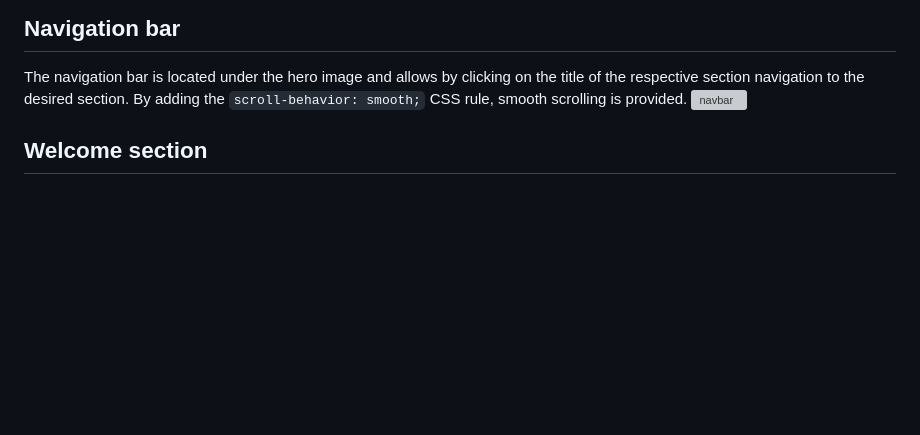
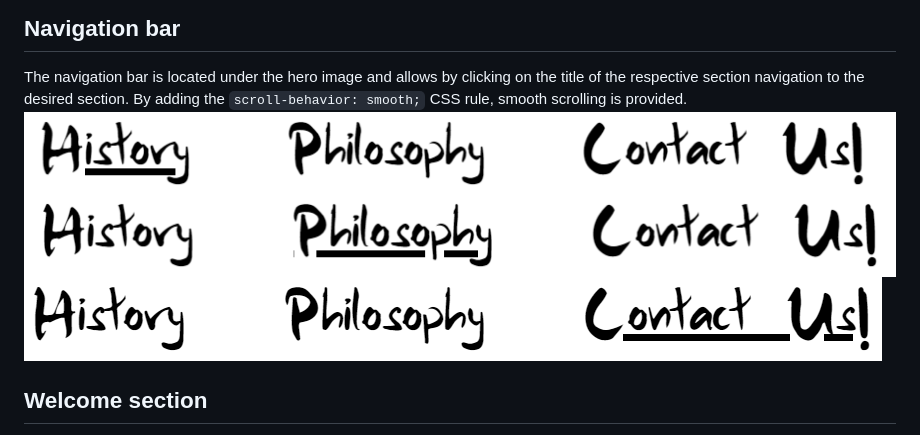
Before and after one commit to HerFri/Judo-The-Gentle-Way, a Markdown page: README.md, the part around the change. Drawn GitHub-style; blank space fills up the shorter version; grey boxes are pictures that could not be loaded.

Commit message:
add links to navbar images

```diff
--- a/README.md
+++ b/README.md
@@ -56,7 +56,9 @@ In the header area of the website, the user will find the hero image, which is t
 
 ## Navigation bar
 The navigation bar is located under the hero image and allows by clicking on the title of the respective section navigation to the desired section. By adding the `scroll-behavior: smooth;` CSS rule, smooth scrolling is provided.
-![navbar](https://github.com/HerFri/Judo-The-Gentle-Way/blob/main/readmeimages/navbar.PNG?raw=true)
+![navbar1](https://github.com/HerFri/Judo-The-Gentle-Way/blob/main/readmeimages/nav1.png?raw=true)
+![navbar2](https://github.com/HerFri/Judo-The-Gentle-Way/blob/main/readmeimages/nav2.png?raw=true)
+![navbar3](https://github.com/HerFri/Judo-The-Gentle-Way/blob/main/readmeimages/nav3.png?raw=true)
 
 
 ## Welcome section
```
